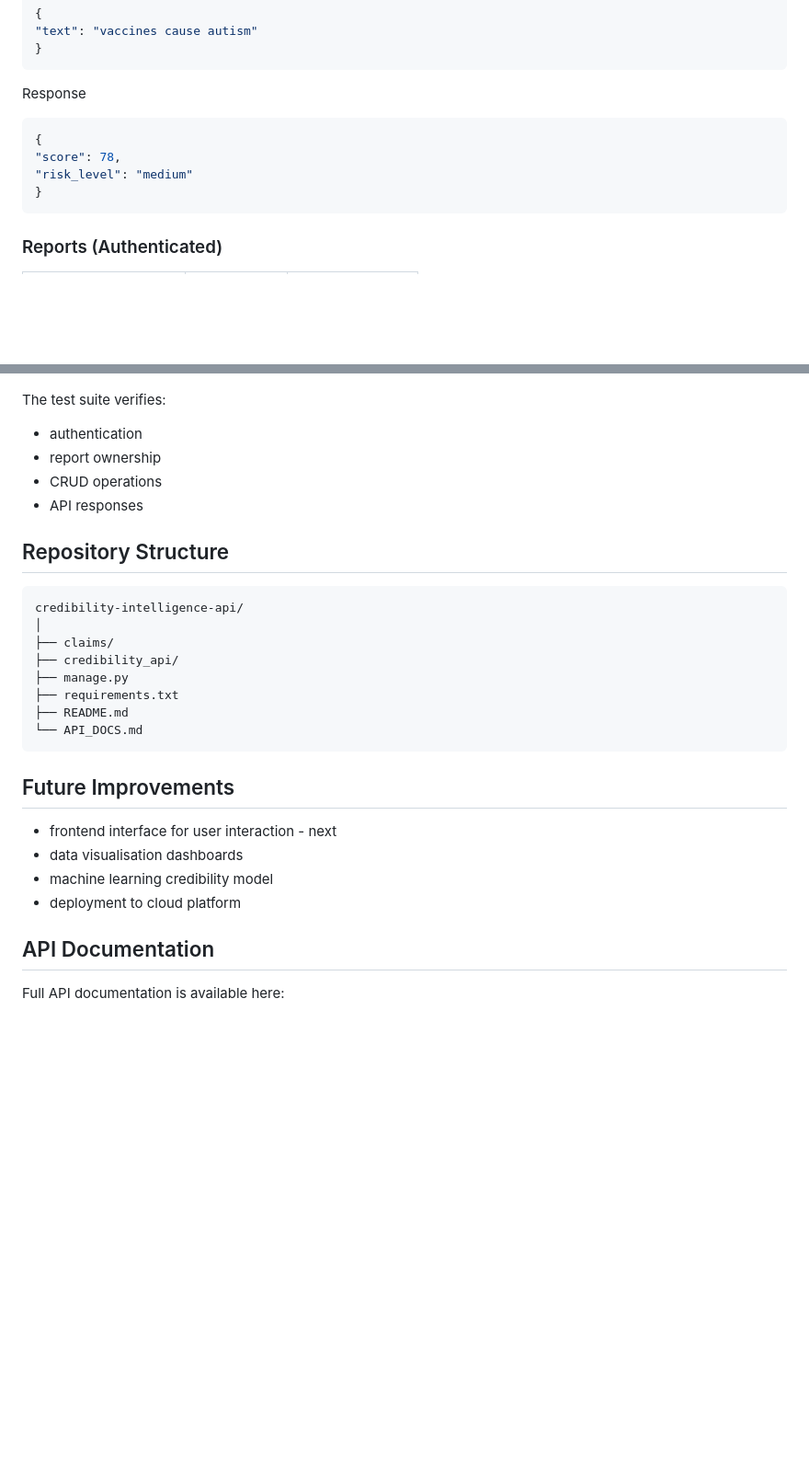
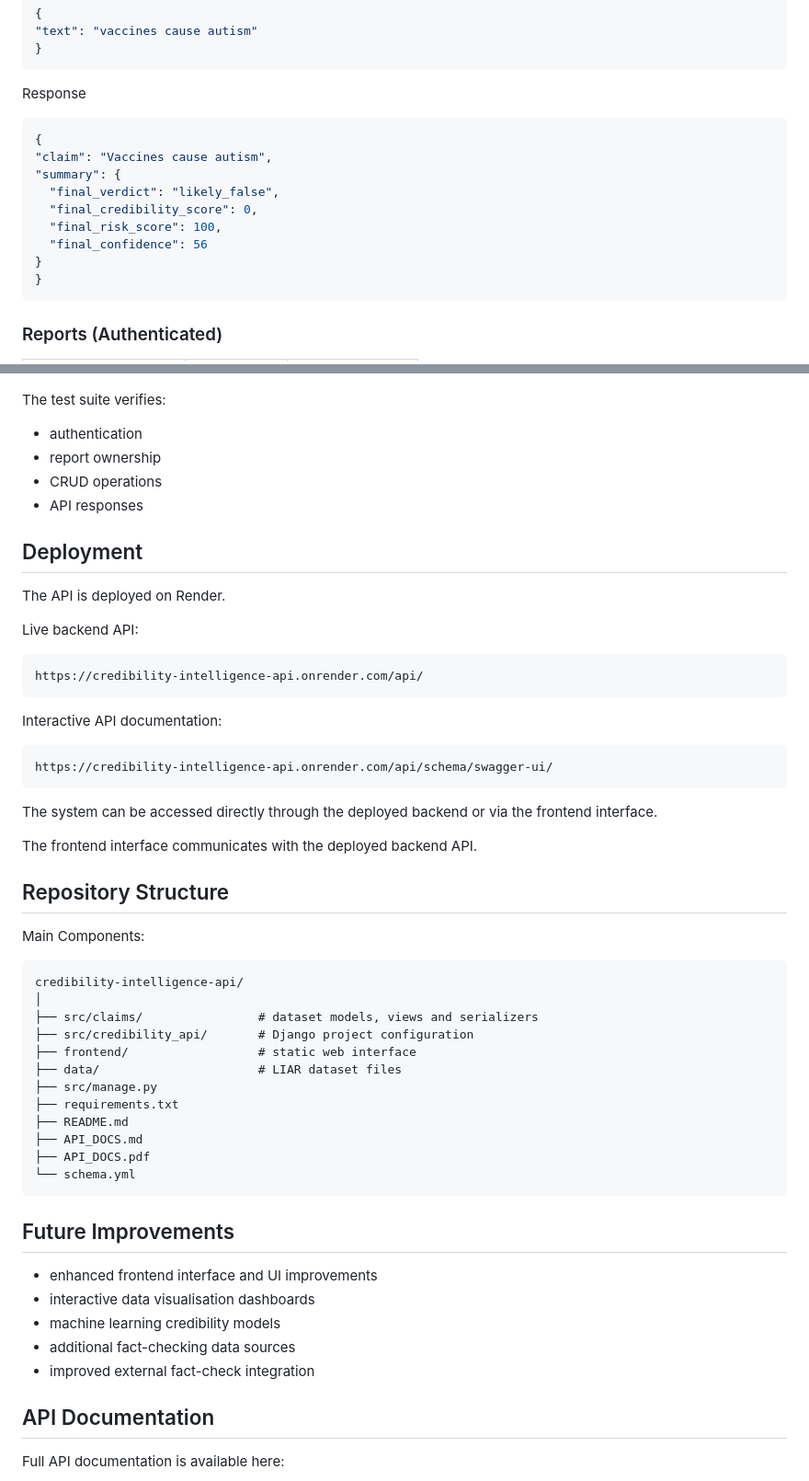
Before and after one commit to Reemaalazri/credibility-intelligence-api, a Markdown page: README.md, 2 parts joined by grey strips. Shown at 92% size. GitHub-like rendering; blank space fills up the shorter version.

````diff
--- a/README.md
+++ b/README.md
@@ -206,8 +220,13 @@ Request
 Response
 ```json
 {
-"score": 78,
-"risk_level": "medium"
+"claim": "Vaccines cause autism",
+"summary": {
+  "final_verdict": "likely_false",
+  "final_credibility_score": 0,
+  "final_risk_score": 100,
+  "final_confidence": 56
+}
 }
 ```
 ### Reports (Authenticated)
@@ -271,23 +290,50 @@ The test suite verifies:
 - CRUD operations
 - API responses
 
+## Deployment
+The API is deployed on Render.
+
+Live backend API:
+
+```http
+https://credibility-intelligence-api.onrender.com/api/
+```
+
+Interactive API documentation:
+
+```http
+https://credibility-intelligence-api.onrender.com/api/schema/swagger-ui/
+```
+
+The system can be accessed directly through the deployed backend or via the frontend interface.
+
+The frontend interface communicates with the deployed backend API.
+
 ## Repository Structure
+
+Main Components:
+
 ```
 credibility-intelligence-api/
 │
-├── claims/
-├── credibility_api/
-├── manage.py
+├── src/claims/                # dataset models, views and serializers
+├── src/credibility_api/       # Django project configuration
+├── frontend/                  # static web interface
+├── data/                      # LIAR dataset files
+├── src/manage.py
 ├── requirements.txt
 ├── README.md
-└── API_DOCS.md
+├── API_DOCS.md
+├── API_DOCS.pdf
+└── schema.yml
 ```
 
 ## Future Improvements
-- frontend interface for user interaction - next
-- data visualisation dashboards
-- machine learning credibility model
-- deployment to cloud platform
+- enhanced frontend interface and UI improvements
+- interactive data visualisation dashboards
+- machine learning credibility models
+- additional fact-checking data sources
+- improved external fact-check integration
 
 ## API Documentation
 Full API documentation is available here:
````
Also changed, not shown: other parts of README.md (+15 -1 lines).
